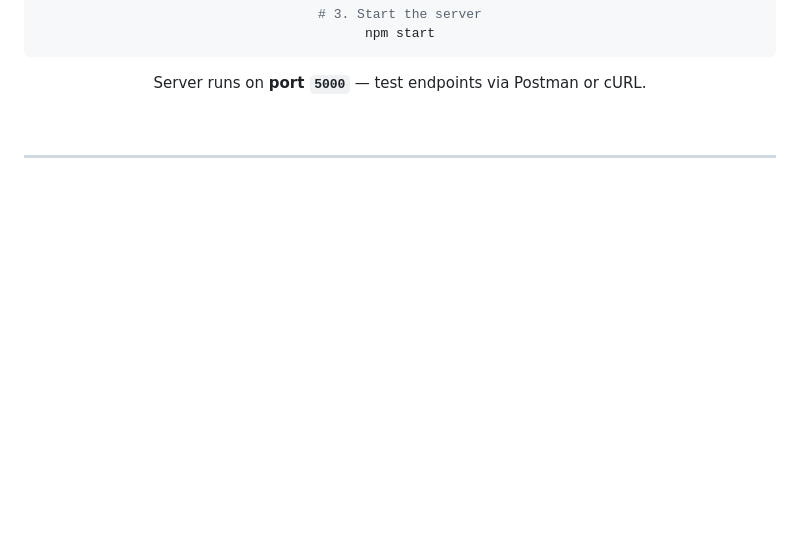
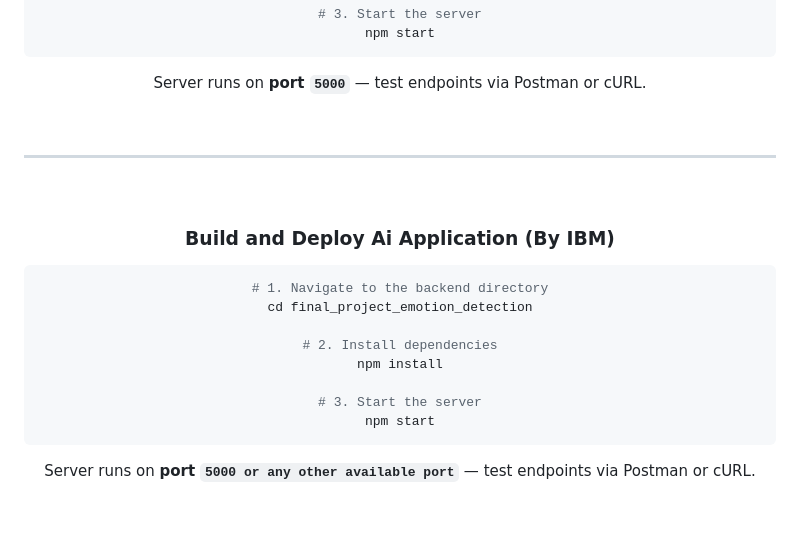
Before and after one commit to Talha-Yaseen-Hub/FP-IBM-DFEAR, a Markdown page: README.md, the part around one of its changes. GitHub-like rendering; blank space fills up the shorter version.

Commit message:
Add build and deploy instructions for AI application
Added instructions for building and deploying the AI application.

````diff
--- a/README.md
+++ b/README.md
@@ -276,3 +276,18 @@ Server runs on **port `5000`** — test endpoints via Postman or cURL.
 
 <br/>
 
+### Build and Deploy Ai Application (By IBM)
+
+```bash
+# 1. Navigate to the backend directory
+cd final_project_emotion_detection
+
+# 2. Install dependencies
+npm install
+
+# 3. Start the server
+npm start
+```
+
+Server runs on **port `5000 or any other available port`** — test endpoints via Postman or cURL.
+
````
Also changed, not shown: other parts of README.md (+5 -0 lines).
